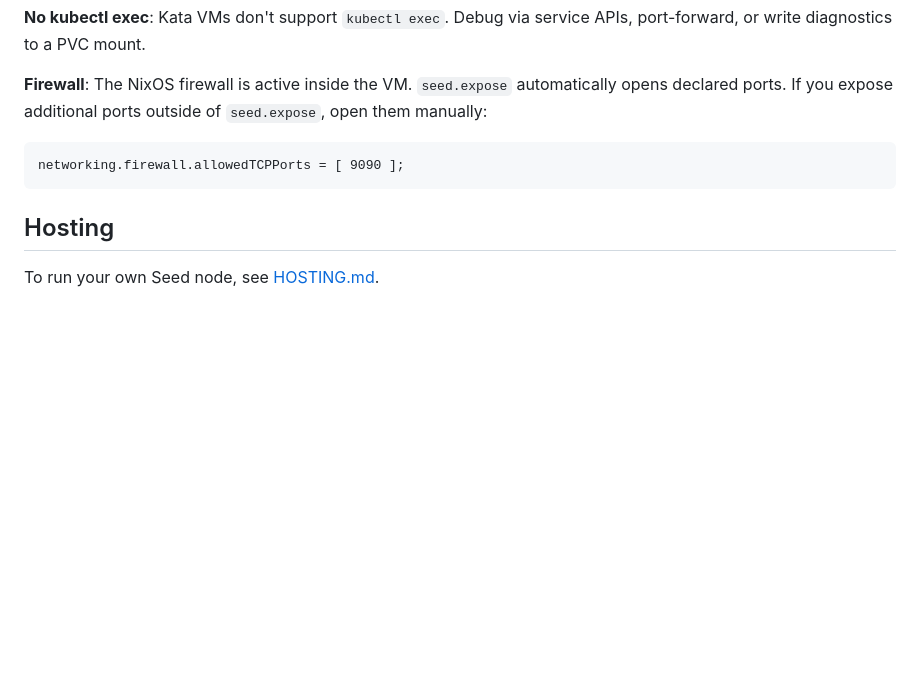
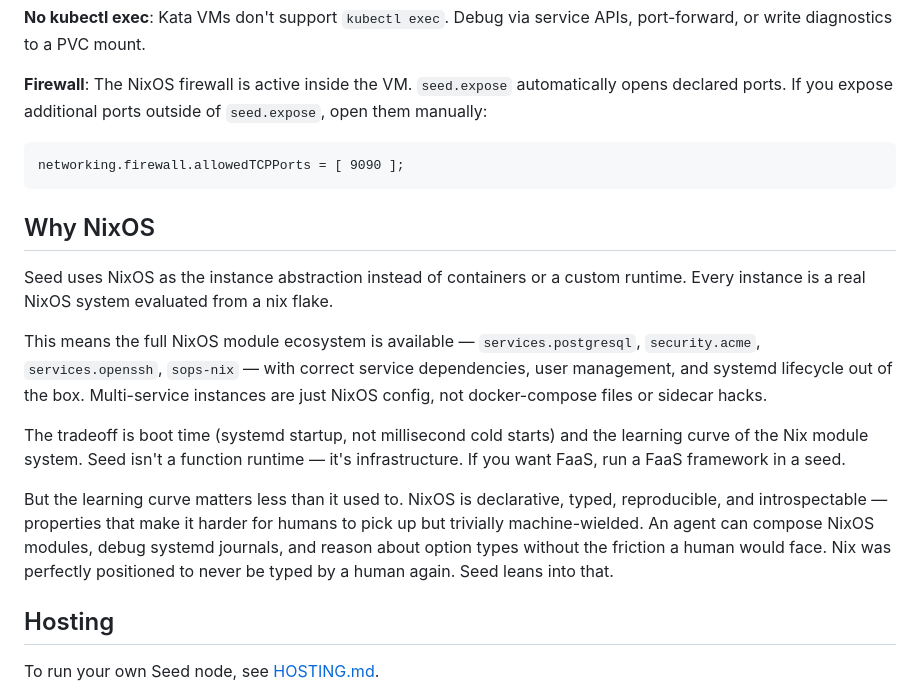
Before and after one commit to loomtex/seed, a Markdown page: README.md, the part around the change. Rendered like a GitHub page; blank space fills up the shorter version.

Commit message:
README: add 'Why NixOS' section
Explains the choice of NixOS as the instance abstraction — full module
ecosystem, real systemd lifecycle, composability — and the bet that the
Nix learning curve stops mattering when agents are the primary authors.

Co-Authored-By: Joshua Perry <josh@6bit.com>

````diff
--- a/README.md
+++ b/README.md
@@ -179,6 +179,16 @@ systemd.tmpfiles.rules = [ "d /seed/storage/data 0755 myapp myapp -" ];
 networking.firewall.allowedTCPPorts = [ 9090 ];
 ```
 
+## Why NixOS
+
+Seed uses NixOS as the instance abstraction instead of containers or a custom runtime. Every instance is a real NixOS system evaluated from a nix flake.
+
+This means the full NixOS module ecosystem is available — `services.postgresql`, `security.acme`, `services.openssh`, `sops-nix` — with correct service dependencies, user management, and systemd lifecycle out of the box. Multi-service instances are just NixOS config, not docker-compose files or sidecar hacks.
+
+The tradeoff is boot time (systemd startup, not millisecond cold starts) and the learning curve of the Nix module system. Seed isn't a function runtime — it's infrastructure. If you want FaaS, run a FaaS framework in a seed.
+
+But the learning curve matters less than it used to. NixOS is declarative, typed, reproducible, and introspectable — properties that make it harder for humans to pick up but trivially machine-wielded. An agent can compose NixOS modules, debug systemd journals, and reason about option types without the friction a human would face. Nix was perfectly positioned to never be typed by a human again. Seed leans into that.
+
 ## Hosting
 
 To run your own Seed node, see [HOSTING.md](HOSTING.md).
````
